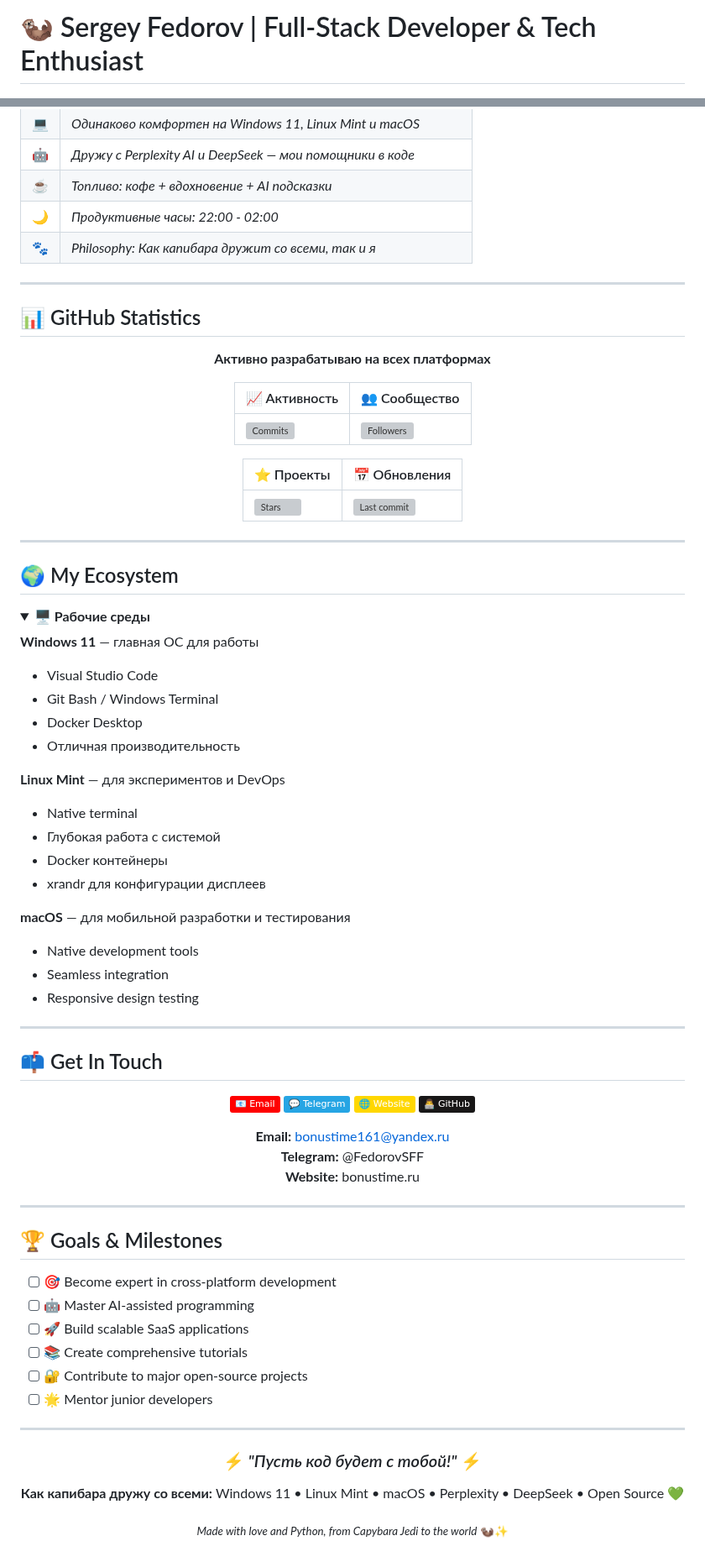
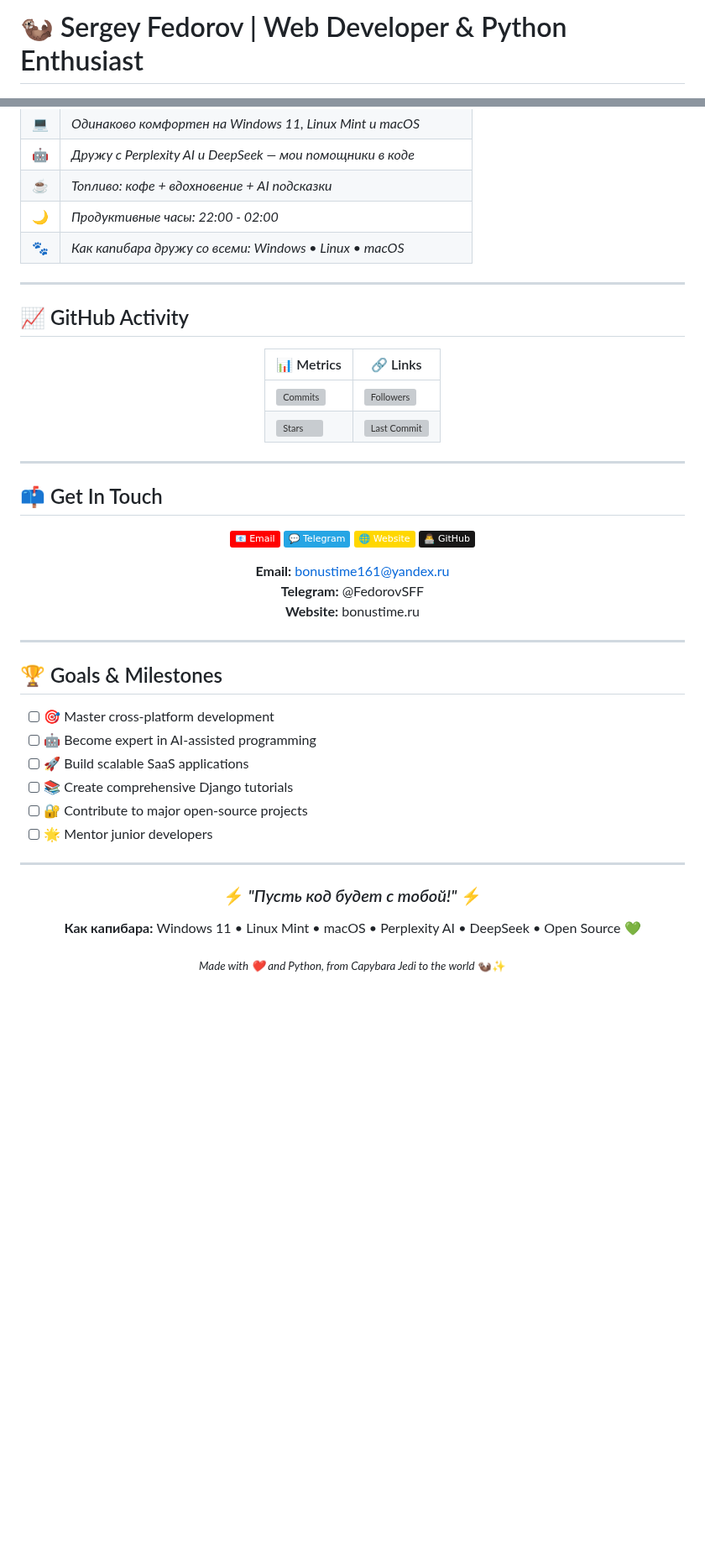
Before and after one commit to Nemets87/Nemets87, a Markdown page: README.md, 2 parts joined by grey strips. Shown at 84% size. GitHub-like rendering; badges without logos; blank space fills up the shorter version; grey boxes are pictures that could not be loaded.

Commit message:
Update README.md
123

```diff
--- a/README.md
+++ b/README.md
@@ -1,4 +1,4 @@
-# 🦦 Sergey Fedorov | Full-Stack Developer & Tech Enthusiast
+# 🦦 Sergey Fedorov | Web Developer & Python Enthusiast
 
 <div align="center">
 
@@ -110,51 +129,20 @@
 | 🤖 | *Дружу с Perplexity AI и DeepSeek — мои помощники в коде* |
 | ☕ | *Топливо: кофе + вдохновение + AI подсказки* |
 | 🌙 | *Продуктивные часы: 22:00 - 02:00* |
-| 🐾 | *Philosophy: Как капибара дружит со всеми, так и я* |
+| 🐾 | *Как капибара дружу со всеми: Windows • Linux • macOS* |
 
 ---
 
-## 📊 GitHub Statistics
+## 📈 GitHub Activity
 
 <div align="center">
 
-**Активно разрабатываю на всех платформах**
-
-| 📈 Активность | 👥 Сообщество |
+| 📊 Metrics | 🔗 Links |
 |---|---|
 | ![Commits](https://img.shields.io/github/commit-activity/m/Nemets87/Nemets87?style=flat&color=22f7f7) | ![Followers](https://img.shields.io/github/followers/Nemets87?style=flat&color=22f7f7) |
-
-| ⭐ Проекты | 📅 Обновления |
-|---|---|
-| ![Stars](https://img.shields.io/github/stars/Nemets87?style=flat&color=FFD700) | ![Last commit](https://img.shields.io/github/last-commit/Nemets87/Nemets87?style=flat&color=d4af37) |
+| ![Stars](https://img.shields.io/github/stars/Nemets87?style=flat&color=FFD700) | ![Last Commit](https://img.shields.io/github/last-commit/Nemets87/Nemets87?style=flat&color=d4af37) |
 
 </div>
-
----
-
-## 🌍 My Ecosystem
-
-<details open>
-<summary><b>🖥️ Рабочие среды</b></summary>
-
-**Windows 11** — главная ОС для работы
-- Visual Studio Code
-- Git Bash / Windows Terminal
-- Docker Desktop
-- Отличная производительность
-
-**Linux Mint** — для экспериментов и DevOps
-- Native terminal
-- Глубокая работа с системой
-- Docker контейнеры
-- xrandr для конфигурации дисплеев
-
-**macOS** — для мобильной разработки и тестирования
-- Native development tools
-- Seamless integration
-- Responsive design testing
-
-</details>
 
 ---
 
@@ -177,10 +165,10 @@
 
 ## 🏆 Goals & Milestones
 
-- [ ] 🎯 Become expert in cross-platform development
-- [ ] 🤖 Master AI-assisted programming
+- [ ] 🎯 Master cross-platform development
+- [ ] 🤖 Become expert in AI-assisted programming
 - [ ] 🚀 Build scalable SaaS applications
-- [ ] 📚 Create comprehensive tutorials
+- [ ] 📚 Create comprehensive Django tutorials
 - [ ] 🔐 Contribute to major open-source projects
 - [ ] 🌟 Mentor junior developers
 
@@ -190,8 +178,8 @@
 
 ### ⚡ *"Пусть код будет с тобой!"* ⚡
 
-**Как капибара дружу со всеми:** Windows 11 • Linux Mint • macOS • Perplexity • DeepSeek • Open Source 💚
+**Как капибара:** Windows 11 • Linux Mint • macOS • Perplexity AI • DeepSeek • Open Source 💚
 
-<sub>*Made with love and Python, from Capybara Jedi to the world* 🦦✨</sub>
+<sub>*Made with ❤️ and Python, from Capybara Jedi to the world* 🦦✨</sub>
 
 </div>
```
Also changed, not shown: other parts of README.md (+43 -24 lines).
